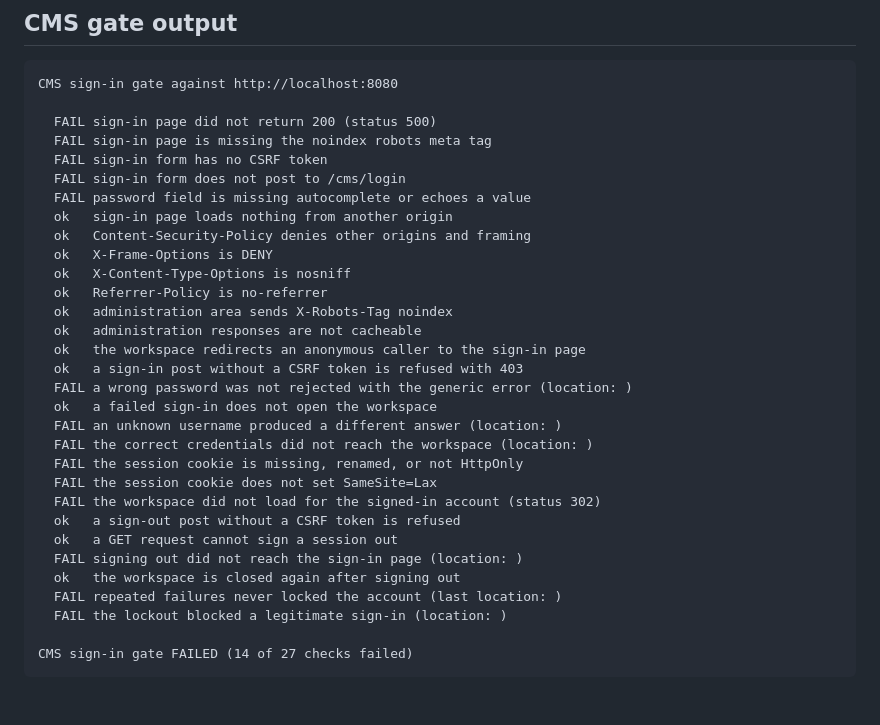
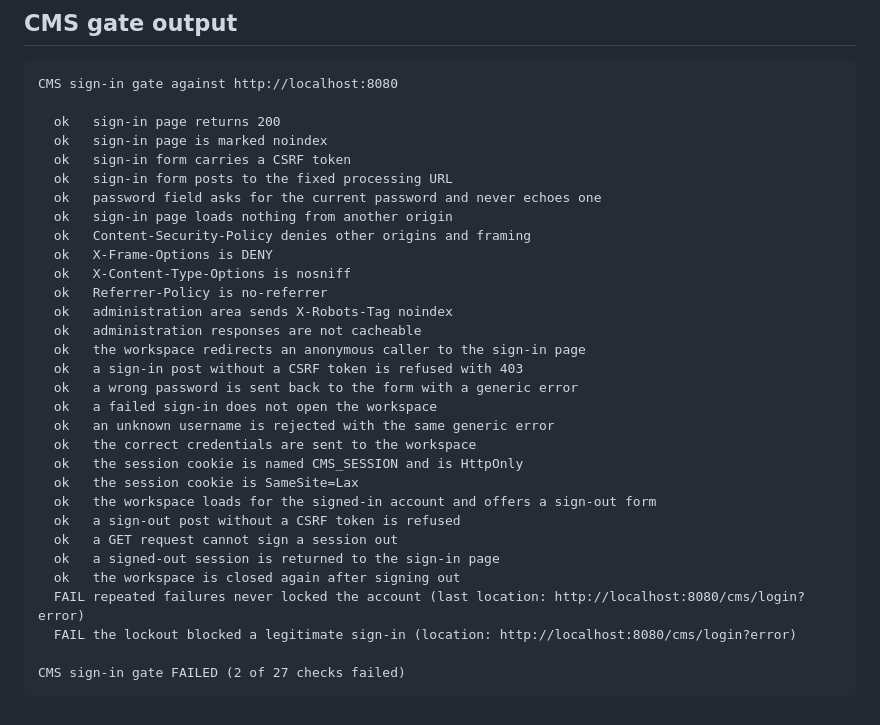
Before and after one commit to VigneshSRM/Infeara, a Markdown page: docs/ci-diagnostics.md, the part around one of its changes. Drawn GitHub-style.

````diff
--- a/docs/ci-diagnostics.md
+++ b/docs/ci-diagnostics.md
@@ -133,11 +149,11 @@ org.thymeleaf.exceptions.TemplateProcessingException: Instantiation of new objec
 ```
 CMS sign-in gate against http://localhost:8080
 
-  FAIL sign-in page did not return 200 (status 500)
-  FAIL sign-in page is missing the noindex robots meta tag
-  FAIL sign-in form has no CSRF token
-  FAIL sign-in form does not post to /cms/login
-  FAIL password field is missing autocomplete or echoes a value
+  ok   sign-in page returns 200
+  ok   sign-in page is marked noindex
+  ok   sign-in form carries a CSRF token
+  ok   sign-in form posts to the fixed processing URL
+  ok   password field asks for the current password and never echoes one
   ok   sign-in page loads nothing from another origin
   ok   Content-Security-Policy denies other origins and framing
   ok   X-Frame-Options is DENY
@@ -147,19 +163,19 @@ CMS sign-in gate against http://localhost:8080
   ok   administration responses are not cacheable
   ok   the workspace redirects an anonymous caller to the sign-in page
   ok   a sign-in post without a CSRF token is refused with 403
-  FAIL a wrong password was not rejected with the generic error (location: )
+  ok   a wrong password is sent back to the form with a generic error
   ok   a failed sign-in does not open the workspace
-  FAIL an unknown username produced a different answer (location: )
-  FAIL the correct credentials did not reach the workspace (location: )
-  FAIL the session cookie is missing, renamed, or not HttpOnly
-  FAIL the session cookie does not set SameSite=Lax
-  FAIL the workspace did not load for the signed-in account (status 302)
+  ok   an unknown username is rejected with the same generic error
+  ok   the correct credentials are sent to the workspace
+  ok   the session cookie is named CMS_SESSION and is HttpOnly
+  ok   the session cookie is SameSite=Lax
+  ok   the workspace loads for the signed-in account and offers a sign-out form
   ok   a sign-out post without a CSRF token is refused
   ok   a GET request cannot sign a session out
-  FAIL signing out did not reach the sign-in page (location: )
+  ok   a signed-out session is returned to the sign-in page
   ok   the workspace is closed again after signing out
-  FAIL repeated failures never locked the account (last location: )
-  FAIL the lockout blocked a legitimate sign-in (location: )
+  FAIL repeated failures never locked the account (last location: http://localhost:8080/cms/login?error)
+  FAIL the lockout blocked a legitimate sign-in (location: http://localhost:8080/cms/login?error)
 
-CMS sign-in gate FAILED (14 of 27 checks failed)
+CMS sign-in gate FAILED (2 of 27 checks failed)
 ```
````
Also changed, not shown: other parts of docs/ci-diagnostics.md (+101 -85 lines).
